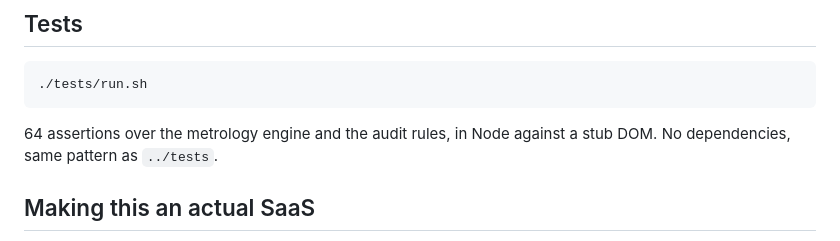
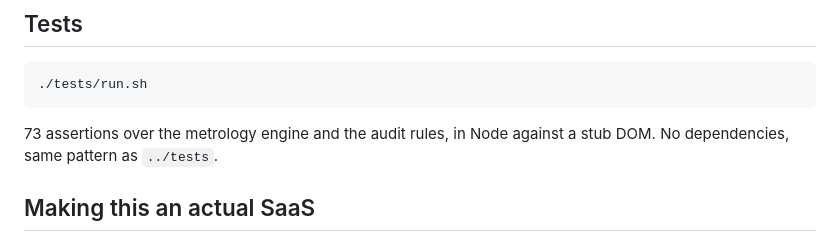
Before and after one commit to jmcengineering/jmc-quote-engine, a Markdown page: inspection-report/README.md, the part around the change. Drawn GitHub-style.

Commit message:
Correct the assertion count in the README
Co-Authored-By: Claude Opus 5 <noreply@anthropic.com>
Claude-Session: https://claude.ai/code/session_01SKnrZErzsY3W3SnyjZhBPa

````diff
--- a/inspection-report/README.md
+++ b/inspection-report/README.md
@@ -85,7 +85,7 @@ every characteristic; opening it restores the report exactly.
 ./tests/run.sh
 ```
 
-64 assertions over the metrology engine and the audit rules, in Node against a
+73 assertions over the metrology engine and the audit rules, in Node against a
 stub DOM. No dependencies, same pattern as `../tests`.
 
 ## Making this an actual SaaS
````
